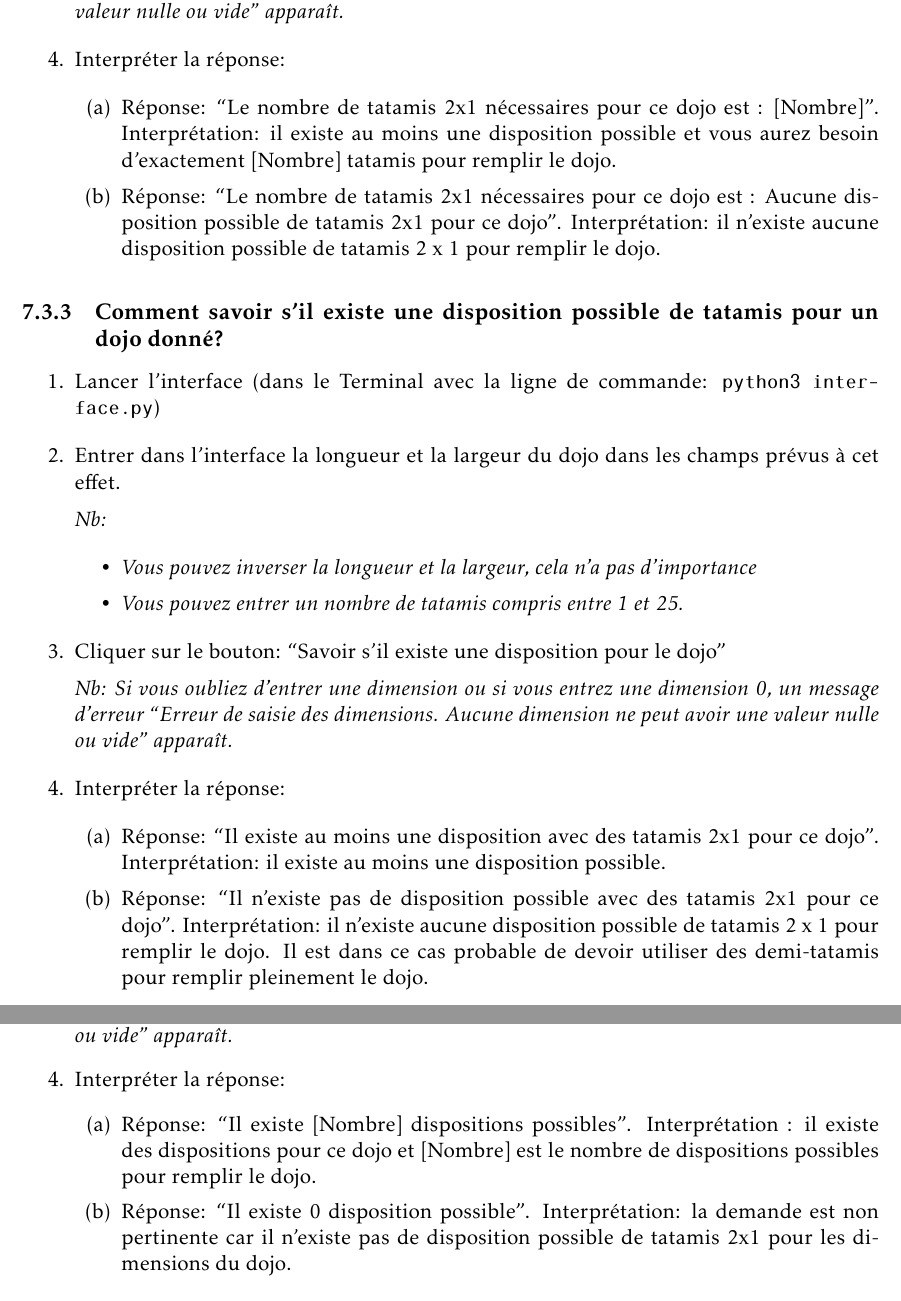
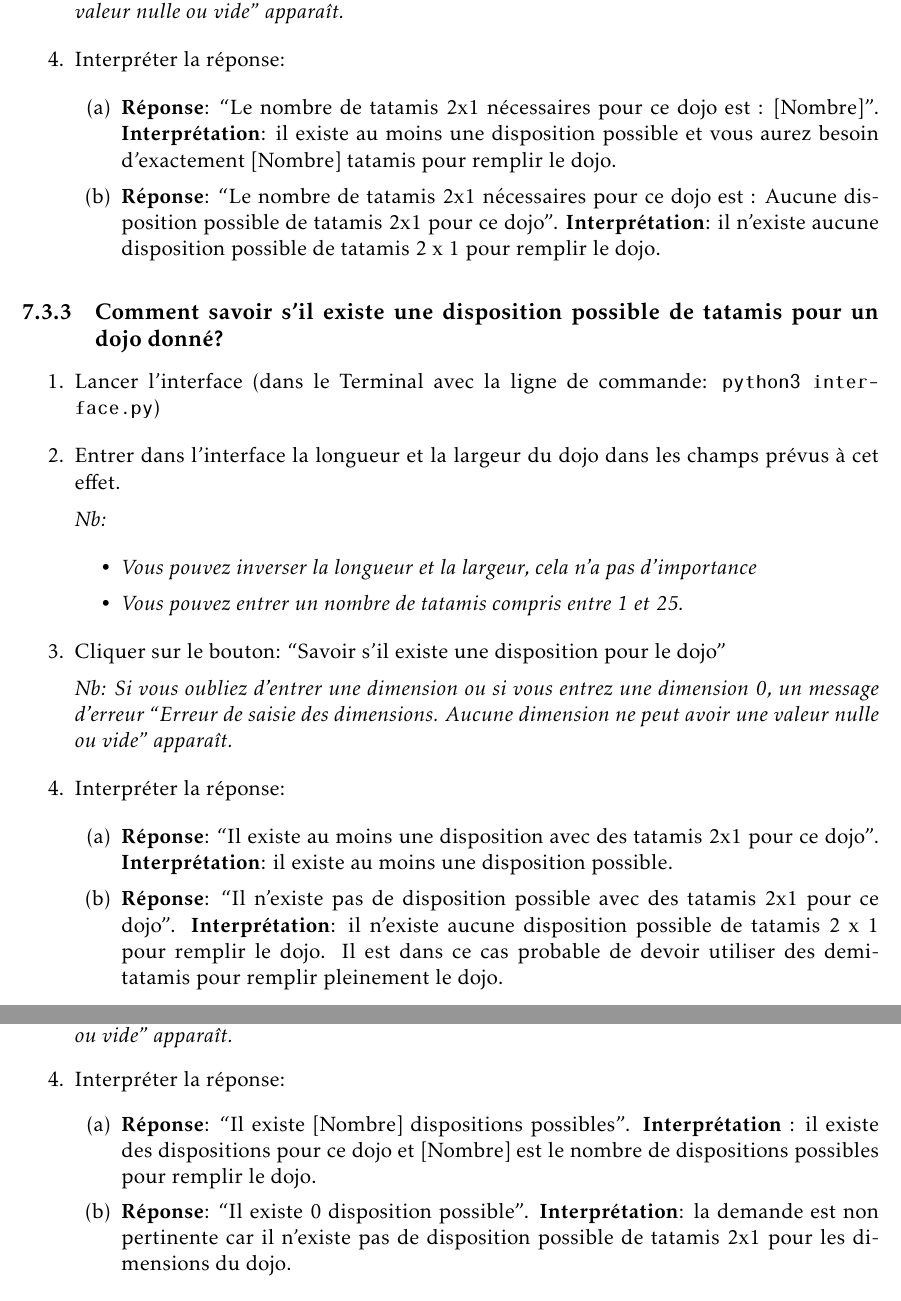
Before and after one commit to bubobou/tatamis, a LaTeX book (rapport/rapport.tex, which reads rapport/chapitres/version-beta.tex): two parts of pages 34 and 35 of 46, joined at a grey line, cut so that both start at the same text. Compiled offline with pdfLaTeX.

Commit message:
maj rapport beta

```diff
--- a/rapport/chapitres/version-beta.tex
+++ b/rapport/chapitres/version-beta.tex
@@ -86,10 +86,10 @@ Configuration et installations requises:
               un message d’erreur “Erreur de saisie des dimensions. Aucune dimension ne peut avoir une valeur nulle ou vide” apparaît.}
     \item Interpréter la réponse:
           \begin{enumerate}
-              \item  Réponse: “Le nombre de tatamis 2x1 nécessaires pour ce dojo est : [Nombre]”.
-                    Interprétation: il existe au moins une disposition possible et vous aurez besoin d’exactement [Nombre] tatamis pour remplir le dojo.
-              \item  Réponse: “Le nombre de tatamis 2x1 nécessaires pour ce dojo est :
-                    Aucune disposition possible de tatamis 2x1 pour ce dojo”. Interprétation:
+              \item  \textbf{Réponse}: “Le nombre de tatamis 2x1 nécessaires pour ce dojo est : [Nombre]”.
+                    \textbf{Interprétation}: il existe au moins une disposition possible et vous aurez besoin d’exactement [Nombre] tatamis pour remplir le dojo.
+              \item  \textbf{Réponse}: “Le nombre de tatamis 2x1 nécessaires pour ce dojo est :
+                    Aucune disposition possible de tatamis 2x1 pour ce dojo”. \textbf{Interprétation}:
                     il n’existe aucune disposition possible de tatamis 2 x 1 pour remplir le dojo.
           \end{enumerate}
 \end{enumerate}
@@ -113,10 +113,10 @@ Configuration et installations requises:
               Aucune dimension ne peut avoir une valeur nulle ou vide” apparaît.}
     \item Interpréter la réponse:
           \begin{enumerate}
-              \item Réponse: “Il existe au moins une disposition avec des tatamis 2x1 pour ce dojo”.
-                    Interprétation: il existe au moins une disposition possible.
-              \item Réponse: “Il n’existe pas de disposition possible avec des tatamis 2x1 pour ce dojo”.
-                    Interprétation: il n’existe aucune disposition possible de tatamis 2 x 1 pour remplir le dojo.
+              \item \textbf{Réponse}: “Il existe au moins une disposition avec des tatamis 2x1 pour ce dojo”.
+                    \textbf{Interprétation}: il existe au moins une disposition possible.
+              \item \textbf{Réponse}: “Il n’existe pas de disposition possible avec des tatamis 2x1 pour ce dojo”.
+                    \textbf{Interprétation}: il n’existe aucune disposition possible de tatamis 2 x 1 pour remplir le dojo.
                     Il est dans ce cas probable de devoir utiliser des demi-tatamis pour remplir pleinement le dojo.
           \end{enumerate}
 
@@ -142,11 +142,11 @@ Configuration et installations requises:
           }
     \item Interpréter la réponse:
           \begin{enumerate}
-              \item Réponse: “Il existe [Nombre] dispositions possibles”.
-                    Interprétation : il existe des dispositions pour ce dojo et [Nombre] est
+              \item \textbf{Réponse}: “Il existe [Nombre] dispositions possibles”.
+                    \textbf{Interprétation} : il existe des dispositions pour ce dojo et [Nombre] est
                     le nombre de dispositions possibles pour remplir le dojo.
-              \item Réponse: “Il existe 0 disposition possible”.
-                    Interprétation: la demande est non pertinente car il n’existe pas de disposition possible
+              \item \textbf{Réponse}: “Il existe 0 disposition possible”.
+                    \textbf{Interprétation}: la demande est non pertinente car il n’existe pas de disposition possible
                     de tatamis 2x1 pour les dimensions du dojo.
           \end{enumerate}
 \end{enumerate}
```
Also changed, not shown: rapport/chapitres/version-beta.tex (8 more changed lines).
